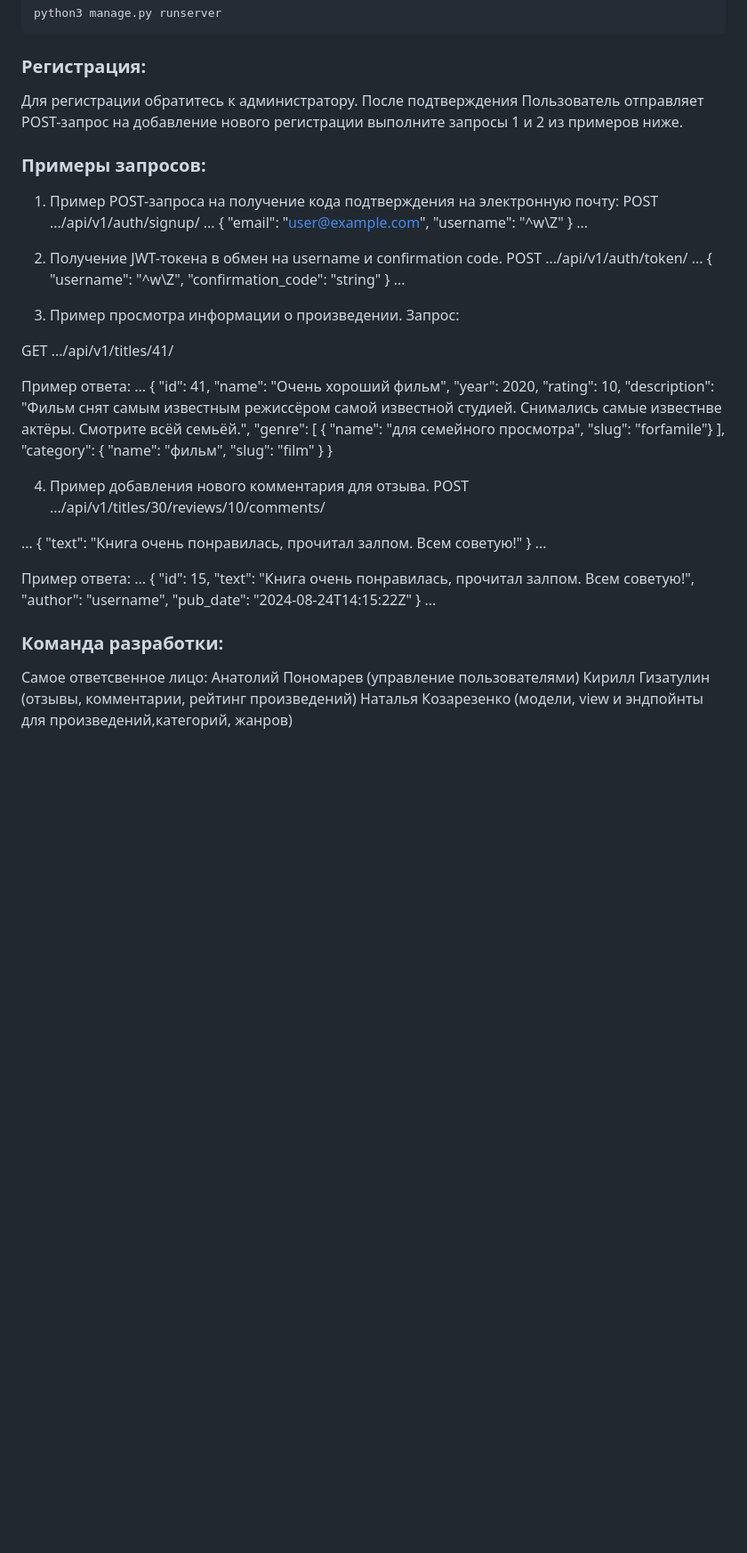
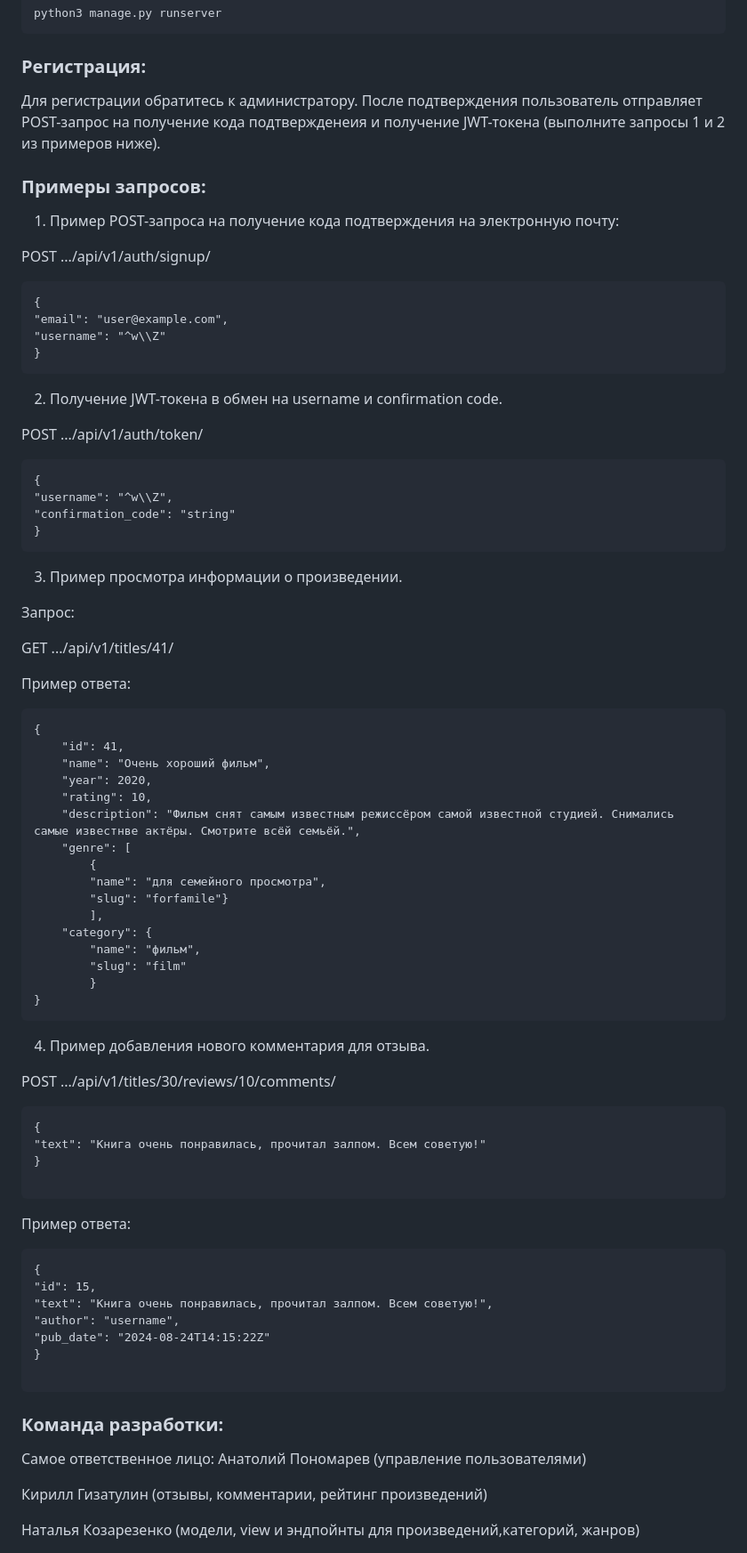
Before and after one commit to Karramb/api_yamdb, a Markdown page: README.md, the part around the change printed below. Shown: that part at 89% size. GitHub-like rendering; blank space fills up the shorter version.

Commit message:
transfers in readme

````diff
--- a/README.md
+++ b/README.md
@@ -47,34 +47,39 @@ python3 manage.py migrate
 python3 manage.py runserver
 ```
 ### Регистрация:
-Для регистрации обратитесь к администратору. После подтверждения
-Пользователь отправляет POST-запрос на добавление нового регистрации выполните запросы 1 и 2 из примеров ниже.
+Для регистрации обратитесь к администратору. После подтверждения пользователь отправляет POST-запрос на получение кода подтвержденеия и получение JWT-токена (выполните запросы 1 и 2 из примеров ниже).
 
 ### Примеры запросов:
 1. Пример POST-запроса на получение кода подтверждения на электронную почту:
+
 POST .../api/v1/auth/signup/
-...
+
+```
 {
 "email": "user@example.com",
 "username": "^w\\Z"
 }
-...
+```
 
 2. Получение JWT-токена в обмен на username и confirmation code.
+
 POST .../api/v1/auth/token/
-...
+
+```
 {
 "username": "^w\\Z",
 "confirmation_code": "string"
 }
-...
+```
 3. Пример просмотра информации о произведении.
+
 Запрос:
 
 GET .../api/v1/titles/41/
 
 Пример ответа:
-...
+
+```
 {
     "id": 41,
     "name": "Очень хороший фильм",
@@ -91,27 +96,33 @@ GET .../api/v1/titles/41/
         "slug": "film"
         }
 }
+```
+4. Пример добавления нового комментария для отзыва.
 
-4. Пример добавления нового комментария для отзыва.
 POST .../api/v1/titles/30/reviews/10/comments/
 
-...
+```
 {
 "text": "Книга очень понравилась, прочитал залпом. Всем советую!"
 }
-...
+
+```
 
 Пример ответа:
-...
+
+```
 {
 "id": 15,
 "text": "Книга очень понравилась, прочитал залпом. Всем советую!",
 "author": "username",
 "pub_date": "2024-08-24T14:15:22Z"
 }
-...
+
+```
 
 ### Команда разработки:
-Самое ответсвенное лицо: Анатолий Пономарев (управление пользователями)
+Самое ответственное лицо: Анатолий Пономарев (управление пользователями)
+
 Кирилл Гизатулин (отзывы, комментарии, рейтинг произведений)
+
 Наталья Козарезенко (модели, view и эндпойнты для произведений,категорий, жанров)
````
Also changed, not shown: other parts of README.md (+2 -2 lines).
